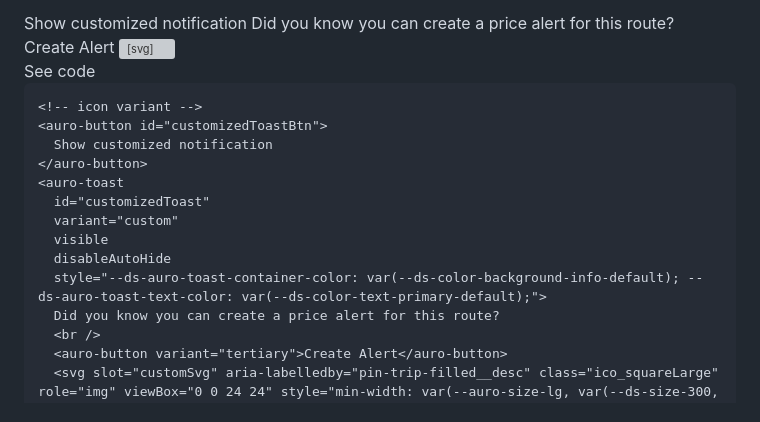
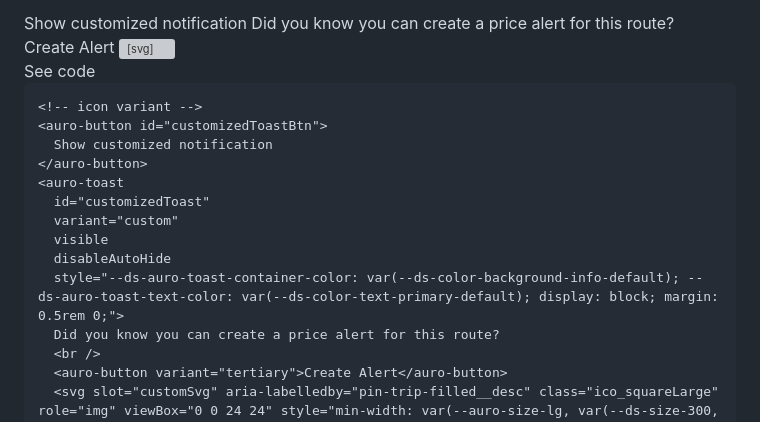
Before and after one commit to AlaskaAirlines/auro-toast, a Markdown page: pr-preview/pr-121/api.md, the part around the change. Drawn GitHub-style; grey boxes are pictures that could not be loaded.

Commit message:
Deploy preview for PR 121 🛫

```diff
--- a/pr-preview/pr-121/api.md
+++ b/pr-preview/pr-121/api.md
@@ -239,7 +239,7 @@ The toast notification can be customized in several ways.
   variant="custom"
   visible
   disableAutoHide
-  style="--ds-auro-toast-container-color: var(--ds-color-background-info-default); --ds-auro-toast-text-color: var(--ds-color-text-primary-default);">
+  style="--ds-auro-toast-container-color: var(--ds-color-background-info-default); --ds-auro-toast-text-color: var(--ds-color-text-primary-default); display: block; margin: 0.5rem 0;">
   Did you know you can create a price alert for this route?
   <br />
   <auro-button variant="tertiary">Create Alert</auro-button>
@@ -262,7 +262,7 @@ The toast notification can be customized in several ways.
   variant="custom"
   visible
   disableAutoHide
-  style="--ds-auro-toast-container-color: var(--ds-color-background-info-default); --ds-auro-toast-text-color: var(--ds-color-text-primary-default);">
+  style="--ds-auro-toast-container-color: var(--ds-color-background-info-default); --ds-auro-toast-text-color: var(--ds-color-text-primary-default); display: block; margin: 0.5rem 0;">
   Did you know you can create a price alert for this route?
   <br />
   <auro-button variant="tertiary">Create Alert</auro-button>
```
